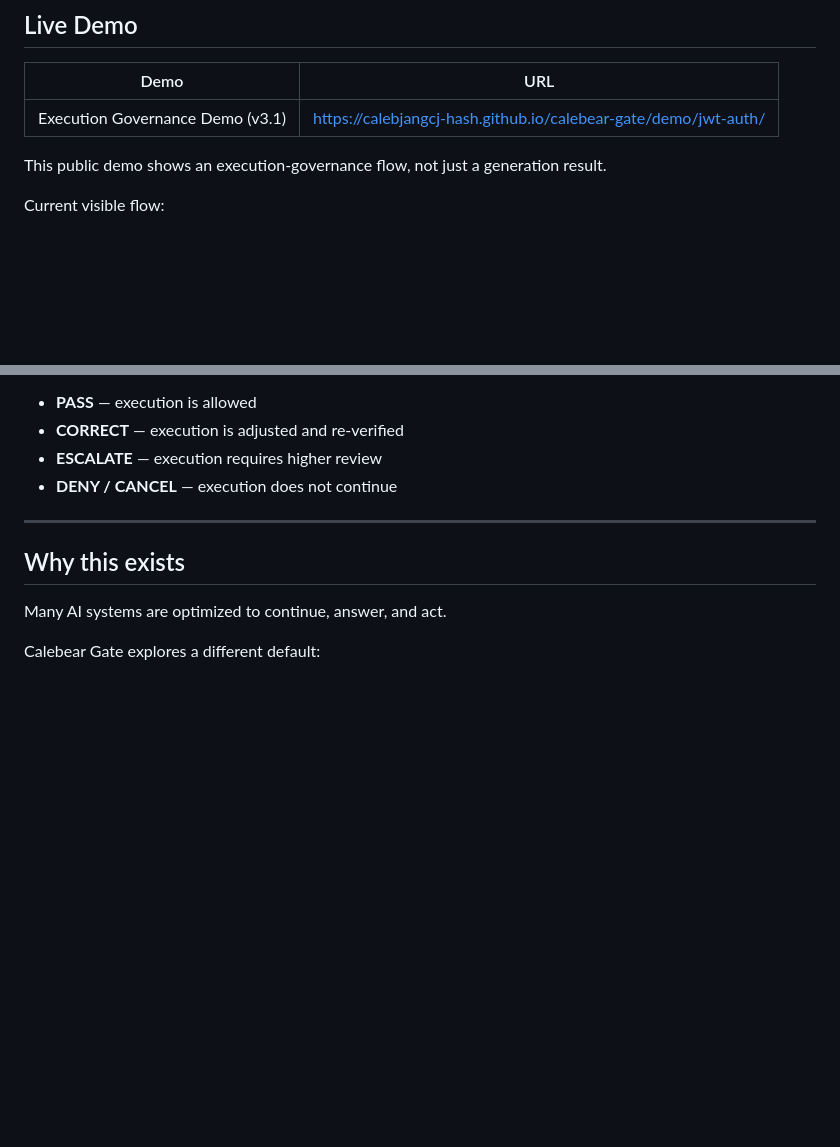
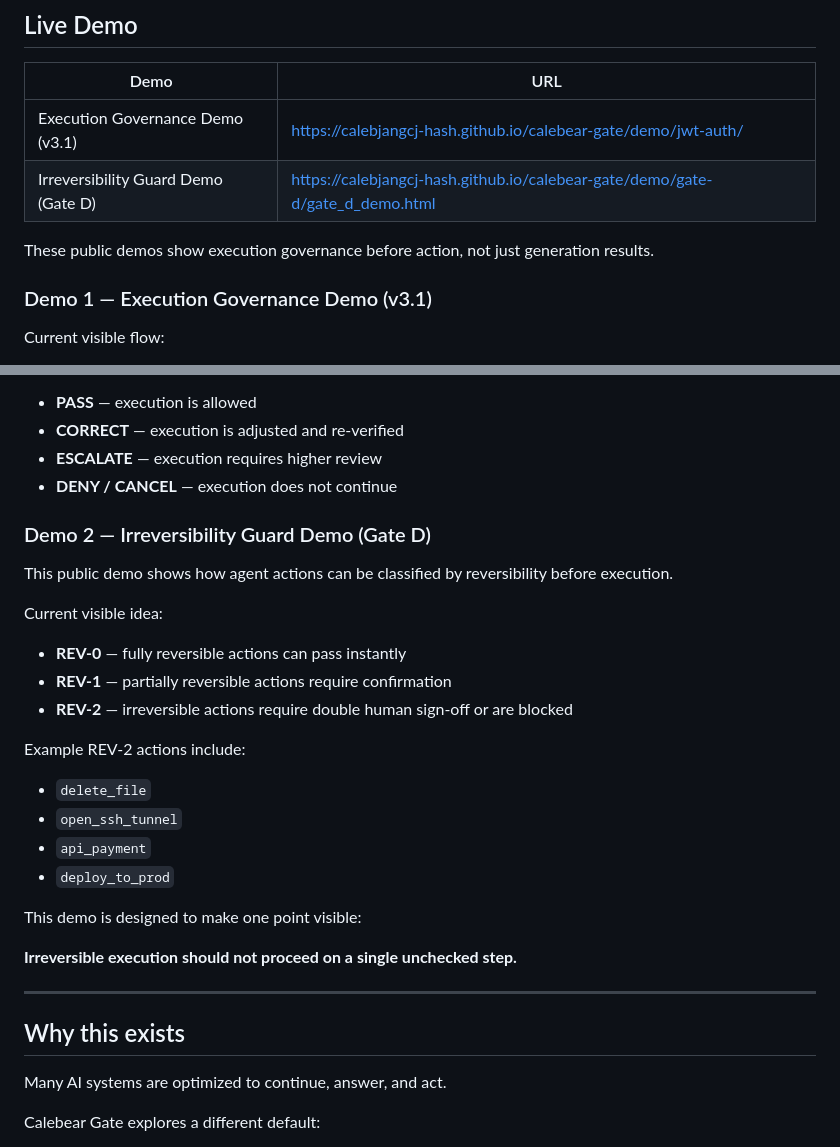
Before and after one commit to calebjangcj-hash/calebear-gate, a Markdown page: README.md, 2 parts joined by grey strips. Rendered like a GitHub page; blank space fills up the shorter version.

```diff
--- a/README.md
+++ b/README.md
@@ -13,8 +13,11 @@ Calebear Gate is a public concept-demo project for governing execution before an
 | Demo | URL |
 |---|---|
 | Execution Governance Demo (v3.1) | https://calebjangcj-hash.github.io/calebear-gate/demo/jwt-auth/ |
+| Irreversibility Guard Demo (Gate D) | https://calebjangcj-hash.github.io/calebear-gate/demo/gate-d/gate_d_demo.html |
 
-This public demo shows an execution-governance flow, not just a generation result.
+These public demos show execution governance before action, not just generation results.
+
+### Demo 1 — Execution Governance Demo (v3.1)
 
 Current visible flow:
 
@@ -31,6 +34,27 @@ Possible visible outcomes include:
 - **CORRECT** — execution is adjusted and re-verified
 - **ESCALATE** — execution requires higher review
 - **DENY / CANCEL** — execution does not continue
+
+### Demo 2 — Irreversibility Guard Demo (Gate D)
+
+This public demo shows how agent actions can be classified by reversibility before execution.
+
+Current visible idea:
+
+- **REV-0** — fully reversible actions can pass instantly
+- **REV-1** — partially reversible actions require confirmation
+- **REV-2** — irreversible actions require double human sign-off or are blocked
+
+Example REV-2 actions include:
+
+- `delete_file`
+- `open_ssh_tunnel`
+- `api_payment`
+- `deploy_to_prod`
+
+This demo is designed to make one point visible:
+
+**Irreversible execution should not proceed on a single unchecked step.**
 
 ---
 
```
Also changed, not shown: other parts of README.md (+15 -7 lines).
